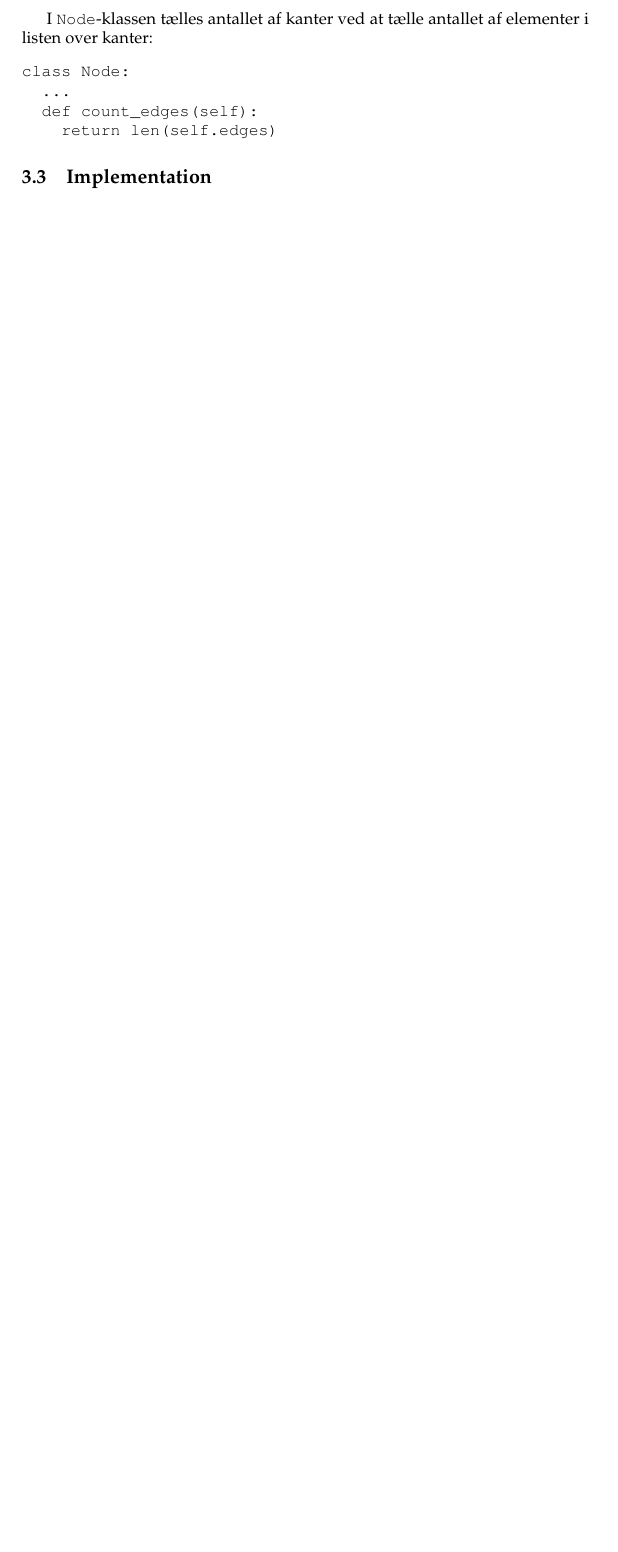
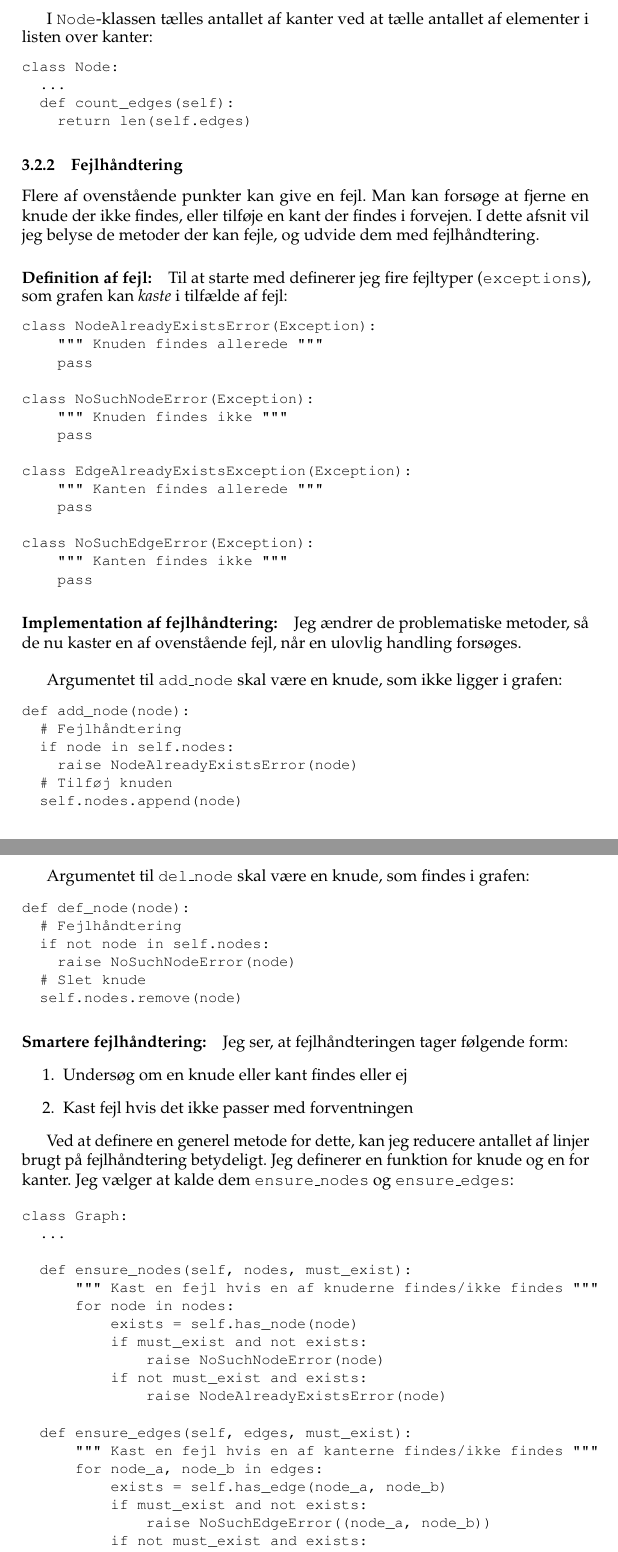
Before and after one commit to brinchj/KIT, a LaTeX document (graphs/graph-theory.tex, which reads graphs/code/graph.py): part of page 9 of 9 before the commit and two parts of pages 9 and 10 of 14 after it, the two joined at a grey line, cut so that both start at the same text, the shorter picture padded with empty space. Compiled offline with pdfLaTeX.

Commit message:
Graph Theory Notes

```diff
--- a/graphs/code/graph.py
+++ b/graphs/code/graph.py
@@ -65,15 +80,18 @@ class Graph:
   def count_edges(self):
       """ Tæller antallet af kanter """
       count = 0
-      for node in self.nodes:
-          count += node.count_edges()
+      for node_a in self.nodes:
+          # Læg a's kanter til
+          count += node_a.count_edges()
       return count
 
 
   def ensure_nodes(self, nodes, must_exist):
       """ Kast en fejl hvis en af knuderne findes/ikke findes """
       for node in nodes:
+          # Findes knuden?
           exists = self.has_node(node)
+          # Overholder den begrænsningen?
           if must_exist and not exists:
               raise NoSuchNodeError(node)
           if not must_exist and exists:
--- a/graphs/graph-theory.tex
+++ b/graphs/graph-theory.tex
@@ -7,6 +7,7 @@
 \usepackage[danish]{babel}
 \usepackage[utf8]{inputenc}
 
+\usepackage{alltt}
 
 \usepackage{fancyref}
 
@@ -334,16 +356,107 @@ class Graph:
     for node in self.nodes:
       count += node.count_edges()
     return count
-\end{verbatim}
+\end{verbatim}}
 
 I \ct{Node}-klassen tælles antallet af kanter ved at tælle antallet af
 elementer i listen over kanter:
+{\small
 \begin{verbatim}
 class Node:
   ...
   def count_edges(self):
     return len(self.edges)
-\end{verbatim}
+\end{verbatim}}
 
 
-\subsection{Implementation}
+\subsubsection{Fejlhåndtering}
+Flere af ovenstående punkter kan give en fejl. Man kan forsøge at
+fjerne en knude der ikke findes, eller tilføje en kant der findes i
+forvejen. I dette afsnit vil jeg belyse de metoder der kan fejle, og
+udvide dem med fejlhåndtering.
+
+\paragraph{Definition af fejl:}
+Til at starte med definerer jeg fire fejltyper (\ct{exceptions}), som
+grafen kan \textit{kaste} i tilfælde af fejl:
+{\small
+\begin{verbatim}
+class NodeAlreadyExistsError(Exception):
+    """ Knuden findes allerede """
+    pass
+
+class NoSuchNodeError(Exception):
+    """ Knuden findes ikke """
+    pass
+
+class EdgeAlreadyExistsException(Exception):
+    """ Kanten findes allerede """
+    pass
+
+class NoSuchEdgeError(Exception):
+    """ Kanten findes ikke """
+    pass
+\end{verbatim}}
+
+\paragraph{Implementation af fejlhåndtering:}
+Jeg ændrer de problematiske metoder, så de nu kaster en af
+ovenstående fejl, når en ulovlig handling forsøges.\\
+
+Argumentet til \ct{add\_node} skal være en knude, som ikke ligger i
+grafen:
+{\small
+\begin{verbatim}
+def add_node(node):
+  # Fejlhåndtering
+  if node in self.nodes:
+    raise NodeAlreadyExistsError(node)
+  # Tilføj knuden
+  self.nodes.append(node)
+\end{verbatim}}
+
+Argumentet til \ct{del\_node} skal være en knude, som findes i grafen:
+{\small
+\begin{verbatim}
+def def_node(node):
+  # Fejlhåndtering
+  if not node in self.nodes:
+    raise NoSuchNodeError(node)
+  # Slet knude
+  self.nodes.remove(node)
+\end{verbatim}}
+
+\paragraph{Smartere fejlhåndtering:}
+Jeg ser, at fejlhåndteringen tager følgende form:
+\begin{enumerate}
+\item Undersøg om en knude eller kant findes eller ej
+\item Kast fejl hvis det ikke passer med forventningen
+\end{enumerate}
+
+Ved at definere en generel metode for dette, kan jeg reducere antallet
+af linjer brugt på fejlhåndtering betydeligt. Jeg definerer en
+funktion for knude og en for kanter. Jeg vælger at kalde dem
+\ct{ensure\_nodes} og \ct{ensure\_edges}:
+
+\begin{samepage}
+{\small
+\begin{verbatim}
+class Graph:
+  ...
+
+  def ensure_nodes(self, nodes, must_exist):
+      """ Kast en fejl hvis en af knuderne findes/ikke findes """
+      for node in nodes:
+          exists = self.has_node(node)
+          if must_exist and not exists:
+              raise NoSuchNodeError(node)
+          if not must_exist and exists:
+              raise NodeAlreadyExistsError(node)
+
+  def ensure_edges(self, edges, must_exist):
+      """ Kast en fejl hvis en af kanterne findes/ikke findes """
+      for node_a, node_b in edges:
+          exists = self.has_edge(node_a, node_b)
+          if must_exist and not exists:
+              raise NoSuchEdgeError((node_a, node_b))
+          if not must_exist and exists:
+              raise EdgeAlreadyExistsError((node_a, node_b))
+\end{verbatim}}
@@ -349,0 +471 @@ class Node:
+def add_node(node):
@@ -349,0 +475,3 @@ class Node:
+  self.nodes.append(node)
+
+def def_node(node):
@@ -349,0 +481 @@ class Node:
+  self.nodes.remove(node)
@@ -349,0 +494,3 @@ class Node:
+  def add_edge(self, node_a, node_b):
+    # Fejlhåndtering
+    self.ensure_nodes(  [node_a, node_b]  , True  )
@@ -349,0 +507,3 @@ class Node:
+  def del_edge(self, node_a, node_b):
+    # Fejlhåndtering
+    self.ensure_edges( [(node_a, node_b)], True )
```
Also changed, not shown: graphs/code/graph.py (75 more changed lines), graphs/graph-theory.tex (106 more changed lines).
